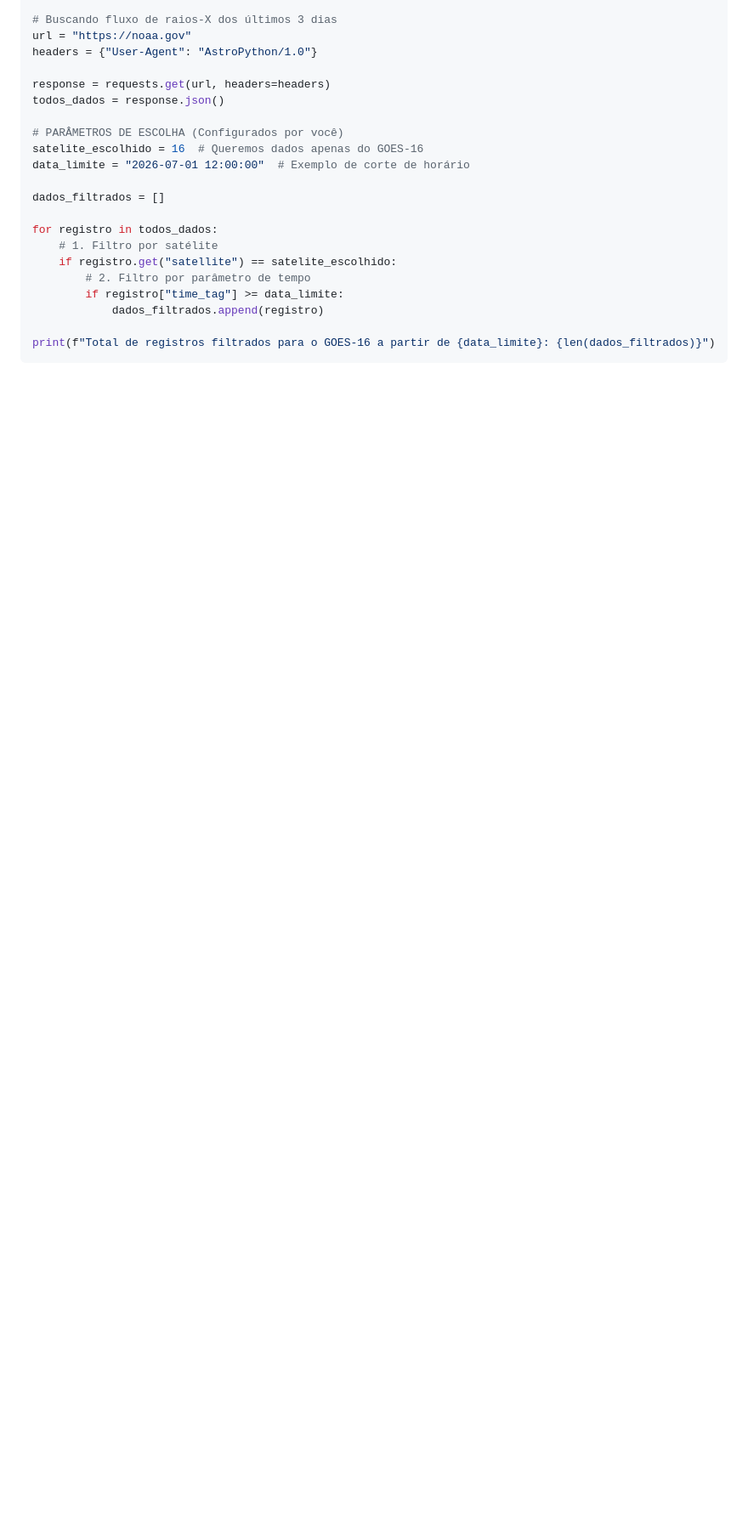
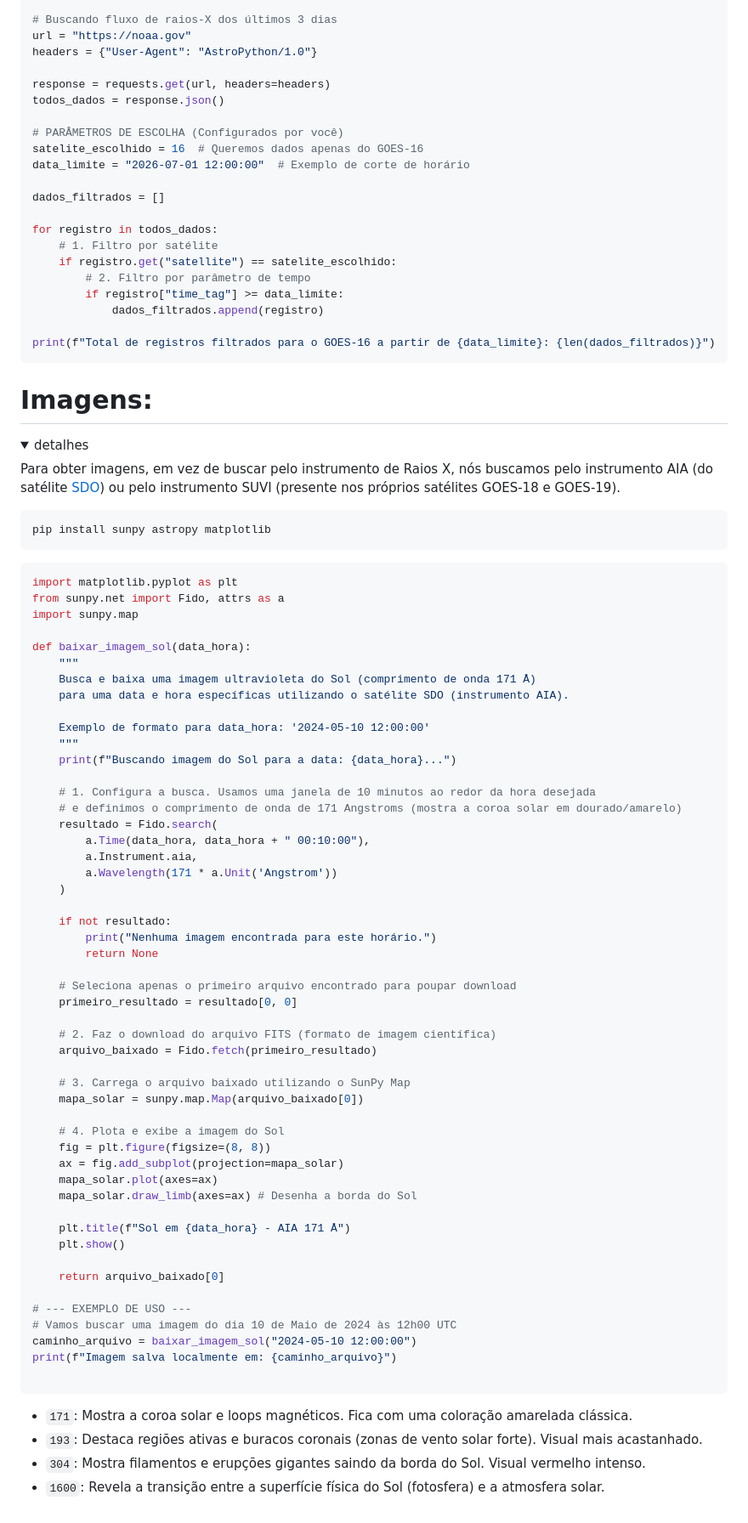
Before and after one commit to User-3396/AI-Framework, a Markdown page: Flood-Prediction/readme-noaa.md, the part around one of its changes. Shown at 85% size. GitHub-like rendering; folded sections open; blank space fills up the shorter version.

Commit message:
Enhance readme with GOES satellite details and image retrieval
Updated the readme to include detailed information about GOES satellites and their practical uses, as well as instructions for obtaining solar images using SunPy.

````diff
--- a/Flood-Prediction/readme-noaa.md
+++ b/Flood-Prediction/readme-noaa.md
@@ -57,3 +64,75 @@ for registro in todos_dados:
 
 print(f"Total de registros filtrados para o GOES-16 a partir de {data_limite}: {len(dados_filtrados)}")
 ```
+
+</details>
+
+# Imagens:
+
+<details><summary>detalhes</summary>
+
+Para obter imagens, em vez de buscar pelo instrumento de Raios X, nós buscamos pelo instrumento AIA (do satélite [SDO](https://sdo.gsfc.nasa.gov/)) ou pelo instrumento SUVI (presente nos próprios satélites GOES-18 e GOES-19).
+
+```bash
+pip install sunpy astropy matplotlib
+```
+
+```python
+import matplotlib.pyplot as plt
+from sunpy.net import Fido, attrs as a
+import sunpy.map
+
+def baixar_imagem_sol(data_hora):
+    """
+    Busca e baixa uma imagem ultravioleta do Sol (comprimento de onda 171 Å)
+    para uma data e hora específicas utilizando o satélite SDO (instrumento AIA).
+
+    Exemplo de formato para data_hora: '2024-05-10 12:00:00'
+    """
+    print(f"Buscando imagem do Sol para a data: {data_hora}...")
+
+    # 1. Configura a busca. Usamos uma janela de 10 minutos ao redor da hora desejada
+    # e definimos o comprimento de onda de 171 Angstroms (mostra a coroa solar em dourado/amarelo)
+    resultado = Fido.search(
+        a.Time(data_hora, data_hora + " 00:10:00"),
+        a.Instrument.aia,
+        a.Wavelength(171 * a.Unit('Angstrom'))
+    )
+
+    if not resultado:
+        print("Nenhuma imagem encontrada para este horário.")
+        return None
+
+    # Seleciona apenas o primeiro arquivo encontrado para poupar download
+    primeiro_resultado = resultado[0, 0]
+
+    # 2. Faz o download do arquivo FITS (formato de imagem científica)
+    arquivo_baixado = Fido.fetch(primeiro_resultado)
+
+    # 3. Carrega o arquivo baixado utilizando o SunPy Map
+    mapa_solar = sunpy.map.Map(arquivo_baixado[0])
+
+    # 4. Plota e exibe a imagem do Sol
+    fig = plt.figure(figsize=(8, 8))
+    ax = fig.add_subplot(projection=mapa_solar)
+    mapa_solar.plot(axes=ax)
+    mapa_solar.draw_limb(axes=ax) # Desenha a borda do Sol
+
+    plt.title(f"Sol em {data_hora} - AIA 171 Å")
+    plt.show()
+
+    return arquivo_baixado[0]
+
+# --- EXEMPLO DE USO ---
+# Vamos buscar uma imagem do dia 10 de Maio de 2024 às 12h00 UTC
+caminho_arquivo = baixar_imagem_sol("2024-05-10 12:00:00")
+print(f"Imagem salva localmente em: {caminho_arquivo}")
+
+```
+
+- `171`: Mostra a coroa solar e loops magnéticos. Fica com uma coloração amarelada clássica.
+- `193`: Destaca regiões ativas e buracos coronais (zonas de vento solar forte). Visual mais acastanhado.
+- `304`: Mostra filamentos e erupções gigantes saindo da borda do Sol. Visual vermelho intenso.
+- `1600`: Revela a transição entre a superfície física do Sol (fotosfera) e a atmosfera solar.
+
+</details>
````
Also changed, not shown: other parts of Flood-Prediction/readme-noaa.md (+8 -1 lines).
